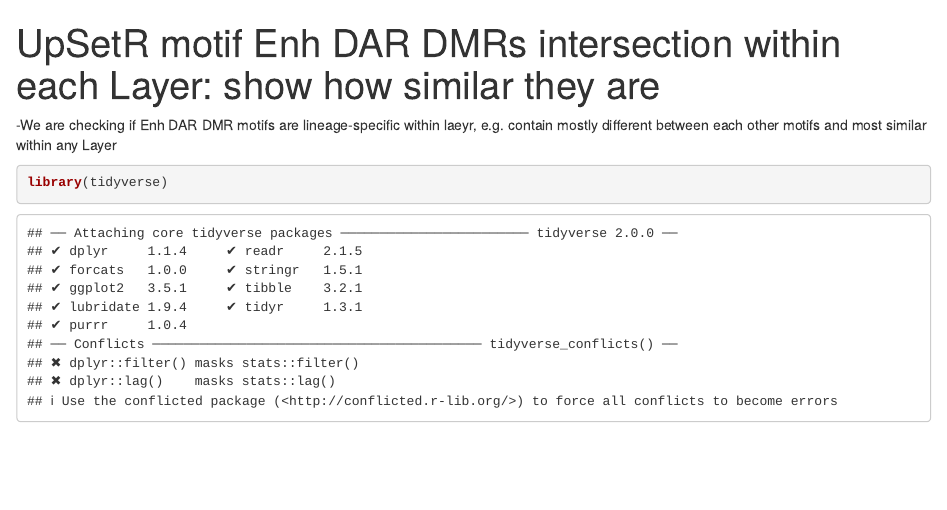
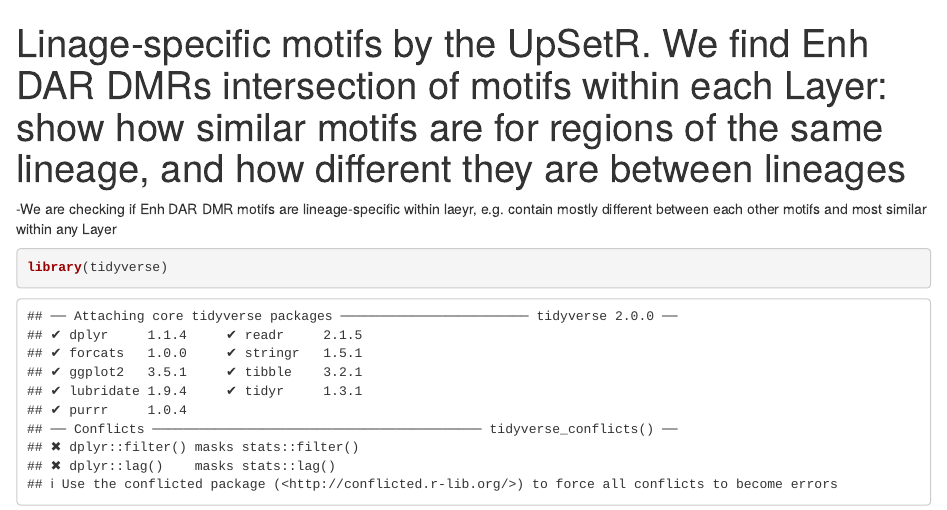
Before and after one commit to irinaabnizova/motif_analysis, an R Markdown document (upsetR_motifs_layer.Rmd): the page in a window 1100 px wide, from its top. Rendered offline with R 4.5, knitr and Pandoc, with nearby package versions; drawn as R Markdown's standard HTML page in place of the format the file asks for.

Commit message:
changed main rmd file into better documented one

```diff
--- a/upsetR_motifs_layer.Rmd
+++ b/upsetR_motifs_layer.Rmd
@@ -1,5 +1,5 @@
 ---
-title: "UpSetR motif Enh DAR DMRs intersection within each Layer: show how similar they are"
+title: "Linage-specific motifs by the UpSetR. We find Enh DAR DMRs intersection of motifs within each Layer: show how similar motifs are for regions of the same lineage, and how different they are between lineages"
 output:
   word_document: default
   html_notebook: default
```
